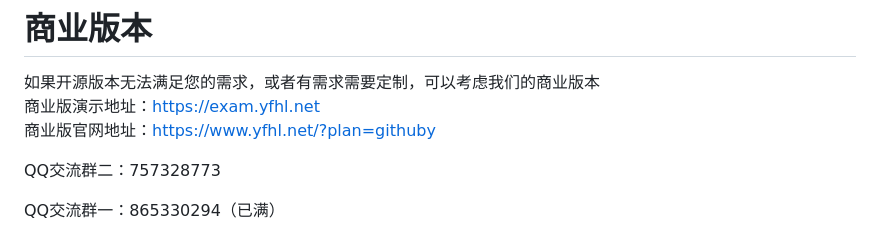
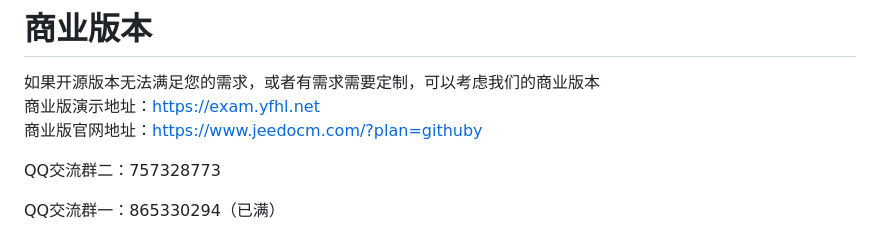
Before and after one commit to qiutiandefeng/yfexam-exam, a Markdown page: README.md, the part around the change. Rendered like a GitHub page.

Commit message:
Update README.md
提交更新

Signed-off-by: 云帆互联 <xiaoquan328@163.com>

```diff
--- a/README.md
+++ b/README.md
@@ -10,7 +10,7 @@
 # 商业版本
 如果开源版本无法满足您的需求，或者有需求需要定制，可以考虑我们的商业版本
 商业版演示地址：https://exam.yfhl.net
-商业版官网地址：https://www.yfhl.net/?plan=githuby
+商业版官网地址：https://www.jeedocm.com/?plan=githuby
 
 QQ交流群二：757328773
 
```
